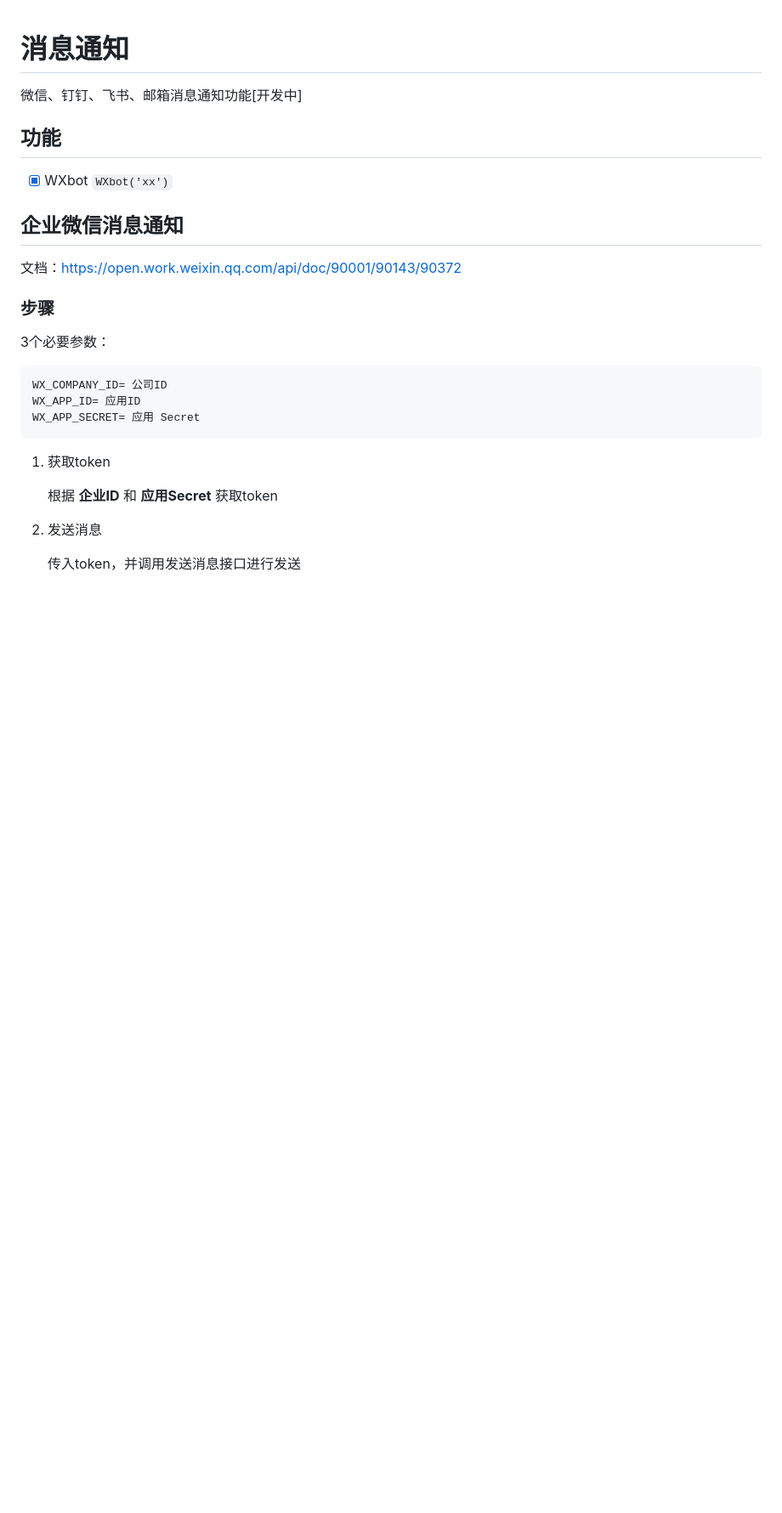
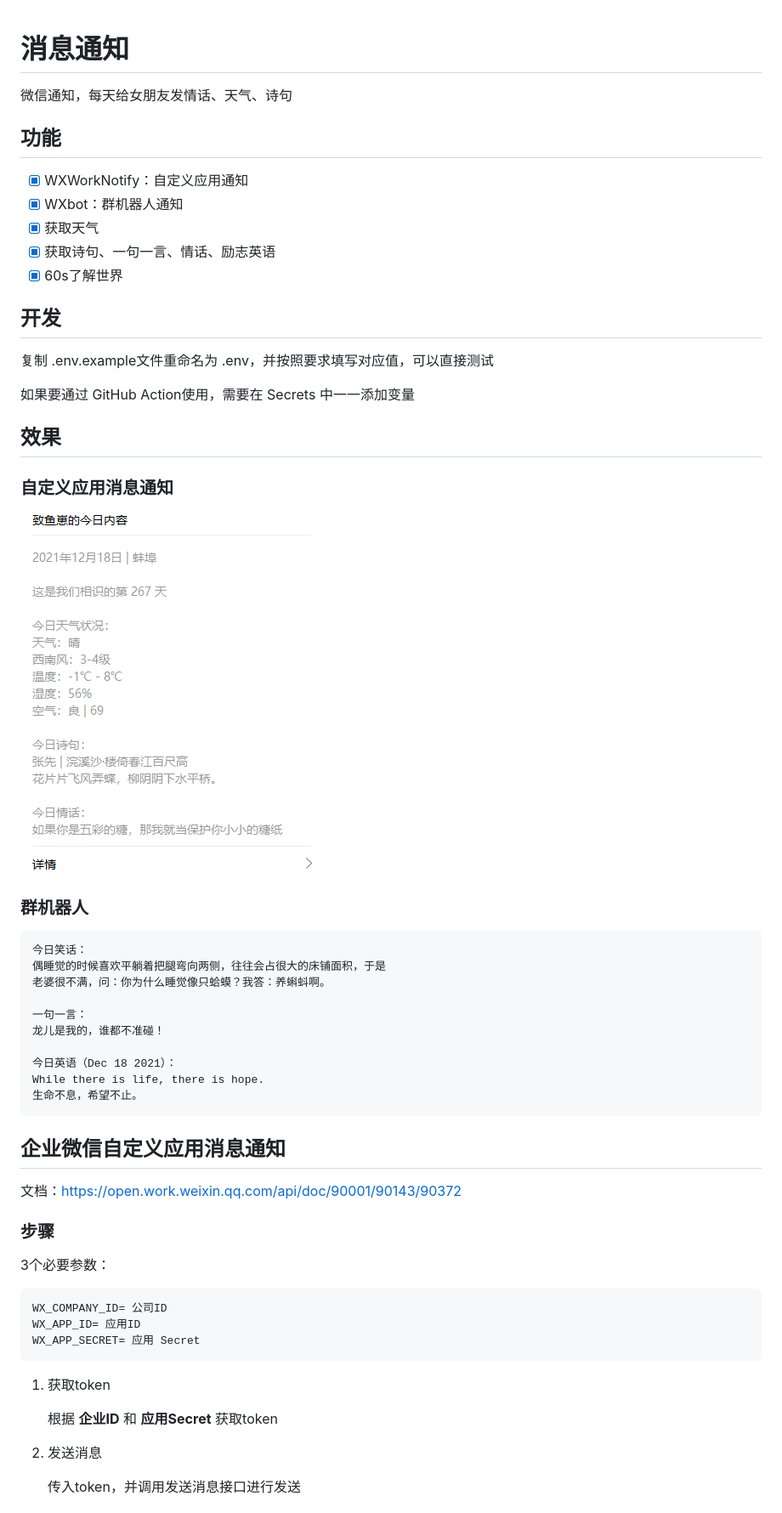
Before and after one commit to JS-banana/notify-server, a Markdown page: README.md, the part around one of its changes. Shown at 85% size. GitHub-like rendering; pictures changed too: img1.png (added); blank space fills up the shorter version.

Commit message:
feat(notify): 添加微信群机器人和自定义应用分发两类消息

````diff
--- a/README.md
+++ b/README.md
@@ -1,12 +1,43 @@
 # 消息通知
 
-微信、钉钉、飞书、邮箱消息通知功能[开发中]
+微信通知，每天给女朋友发情话、天气、诗句
 
 ## 功能
 
-- [x] WXbot  `WXbot('xx')`
+- [x] WXWorkNotify：自定义应用通知
+- [x] WXbot：群机器人通知
+- [x] 获取天气
+- [x] 获取诗句、一句一言、情话、励志英语
+- [x] 60s了解世界
 
-## 企业微信消息通知
+## 开发
+
+复制 .env.example文件重命名为 .env，并按照要求填写对应值，可以直接测试
+
+如果要通过 GitHub Action使用，需要在 Secrets 中一一添加变量
+
+## 效果
+
+### 自定义应用消息通知
+
+![img](img1.png)
+
+### 群机器人
+
+```txt
+今日笑话：
+偶睡觉的时候喜欢平躺着把腿弯向两侧，往往会占很大的床铺面积，于是
+老婆很不满，问：你为什么睡觉像只蛤蟆？我答：养蝌蚪啊。
+
+一句一言：
+龙儿是我的，谁都不准碰！
+
+今日英语（Dec 18 2021）：
+While there is life, there is hope.
+生命不息，希望不止。
+```
+
+## 企业微信自定义应用消息通知
 
 文档：<https://open.work.weixin.qq.com/api/doc/90001/90143/90372>
 
````
Also changed, not shown: other parts of README.md (+8 -0 lines), 19 other files.
